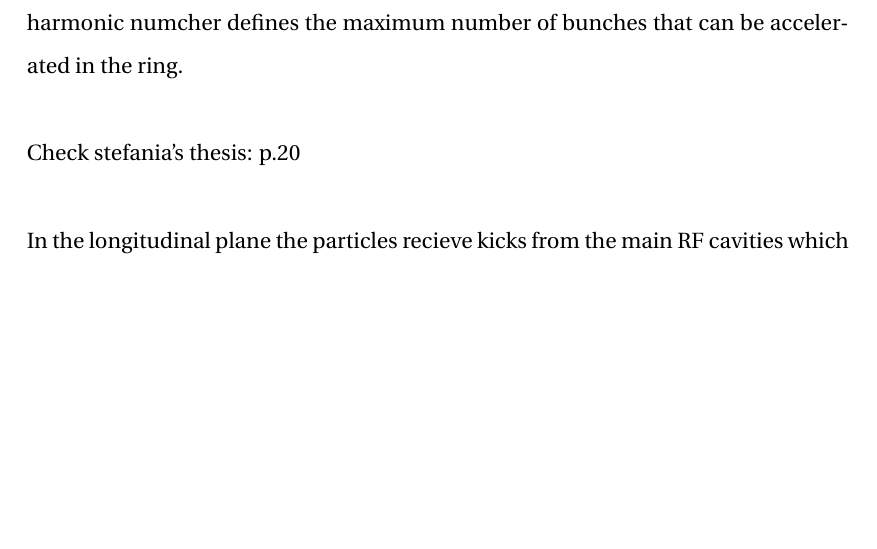
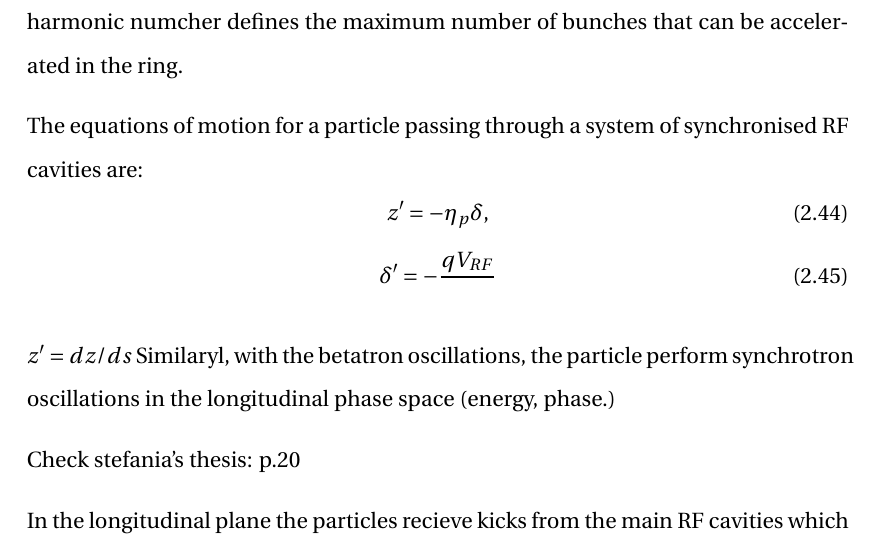
Before and after one commit to natriant/PhD_thesis, a LaTeX thesis (main.tex, which reads chapters/chapter02.tex): part of page 47 of 131, cut so that both start at the same text, the shorter picture padded with empty space. Compiled offline with pdfLaTeX.

```diff
--- a/chapters/chapter02.tex
+++ b/chapters/chapter02.tex
@@ -478,7 +478,17 @@
 \end{equation}
-where $E_0$ it the amplitude of the electric field, $\phi_{RF}(t) = \omega_{RF}t$ the phase of the RF system, $\omega_{RF}$ the angular frequency of the RF system and $\phi_s$ the phase of the synchronouse particle. The angular frequency needs to be an integer mulitple of the revolution frequency: $ \omega_{RF} = h \omega_\mathrm{rev}$, where $h$ is called the harmonic number. The harmonic numcher defines the maximum number of bunches that can be accelerated in the ring.
+where $E_0$ it the amplitude of the electric field, $\phi_\mathrm{{RF}}(t) = \omega_\mathrm{{RF}}t$ the phase of the RF system, $\omega_\mathrm{{RF}}$ the angular frequency of the RF system and $\phi_s$ the phase of the synchronouse particle. The angular frequency needs to be an integer mulitple of the revolution frequency: $ \omega_{RF} = h \omega_\mathrm{rev}$, where $h$ is called the harmonic number. The harmonic numcher defines the maximum number of bunches that can be accelerated in the ring.
 
 
+The equations of motion for a particle passing through a system of synchronised RF cavities are:
+\begin{equation}\label{eq:long_eq_motion_z}
+    z^\prime = - \eta_p \delta,
+\end{equation}
+\begin{equation}\label{eq:long_eq_motion_delta}
+    \delta^\prime = - \frac{qV_{RF}}{}
+\end{equation}
+
+$z^\prime = dz/ds$
+Similaryl, with the betatron oscillations, the particle perform synchrotron oscillations in the longitudinal phase space (energy, phase.)
 
 
 Check stefania's thesis: p.20
```
Also changed, not shown: chapters/chapter02.tex (2 more changed lines).
